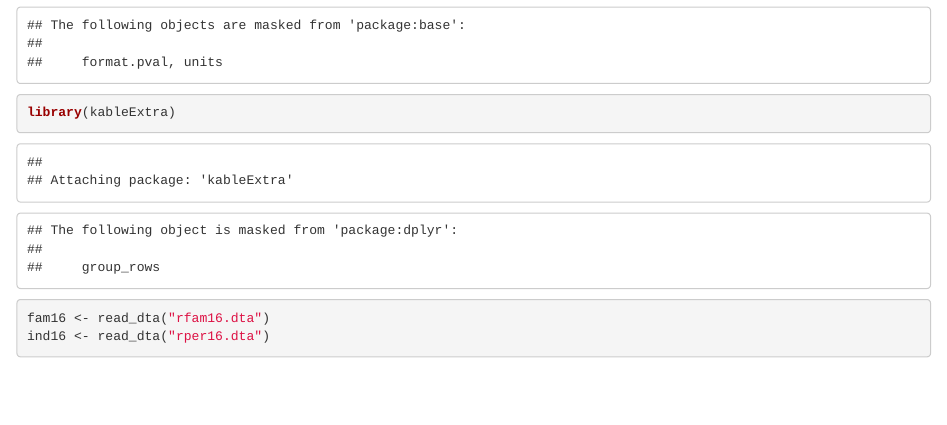
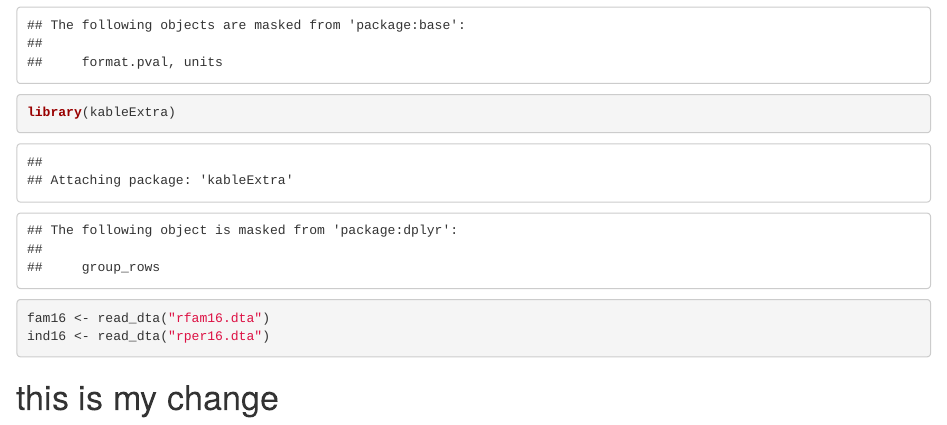
Before and after one commit to PietroDaCortona/R_Clara, an R Markdown document (Code_Clara.Rmd): the page in a window 1100 px wide, from 910 px down. Rendered offline with R 4.5, knitr and Pandoc, with nearby package versions.

Commit message:
Update Code_Clara.Rmd

````diff
--- a/Code_Clara.Rmd
+++ b/Code_Clara.Rmd
@@ -36,3 +36,5 @@ fam16 <- read_dta("rfam16.dta")
 ind16 <- read_dta("rper16.dta")
 
 ```
+
+# this is my change
````
